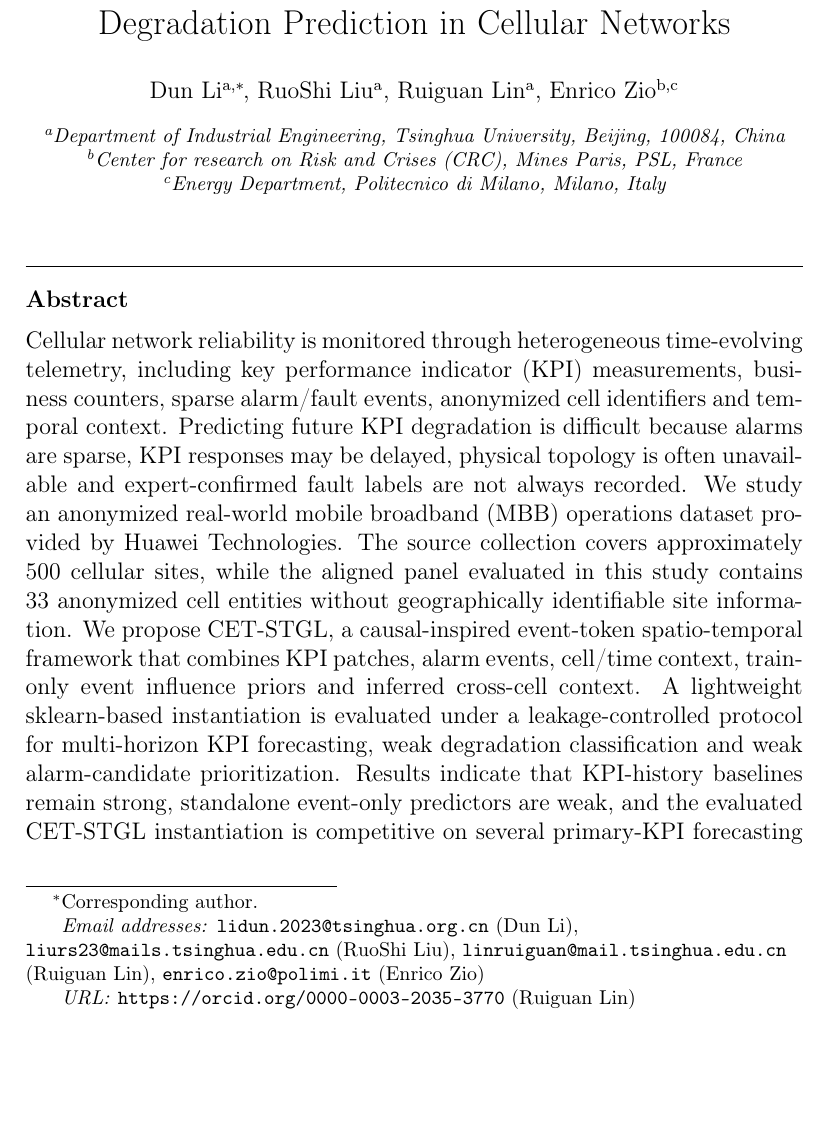
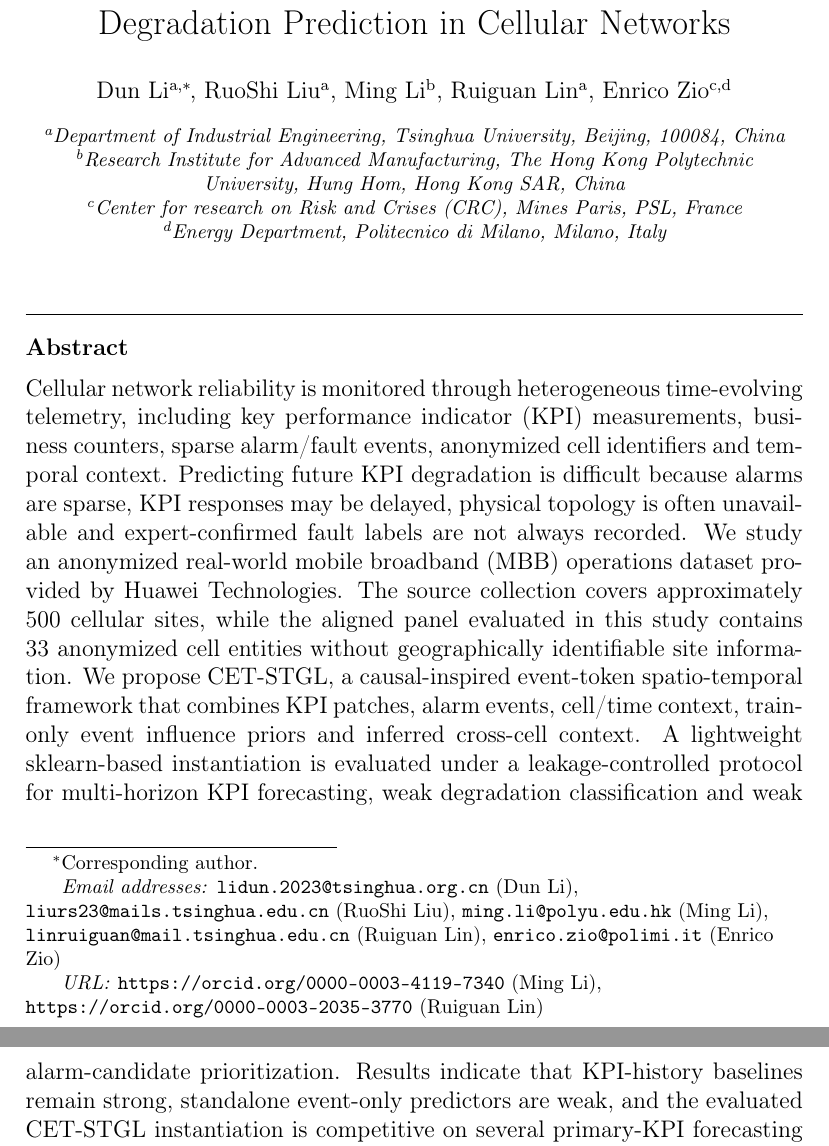
Before and after one commit to DunLi-Tsinghua/cet-stgl-cellular-kpi, a LaTeX paper (paper/main.tex): part of page 2 of 38 before the commit and two parts of pages 2 and 3 of 38 after it, the two joined at a grey line, cut so that both start at the same text, the shorter picture padded with empty space. Compiled offline with pdfLaTeX.

Commit message:
Add Ming Li to author list

```diff
--- a/paper/main.tex
+++ b/paper/main.tex
@@ -39,6 +39,10 @@
 \author[tsinghua]{RuoShi Liu}
 \ead{liurs23@mails.tsinghua.edu.cn}
 
+\author[polyu]{Ming Li}
+\ead{ming.li@polyu.edu.hk}
+\ead[url]{https://orcid.org/0000-0003-4119-7340}
+
 \author[tsinghua]{Ruiguan Lin}
 \ead{linruiguan@mail.tsinghua.edu.cn}
 \ead[url]{https://orcid.org/0000-0003-2035-3770}
@@ -53,6 +57,12 @@
     city={Beijing},
     postcode={100084},
     country={China}
+}
+
+\affiliation[polyu]{
+    organization={Research Institute for Advanced Manufacturing, The Hong Kong Polytechnic University},
+    city={Hung Hom},
+    country={Hong Kong SAR, China}
 }
 
 \affiliation[crc]{
```
Also changed, not shown: paper/main.pdf.
